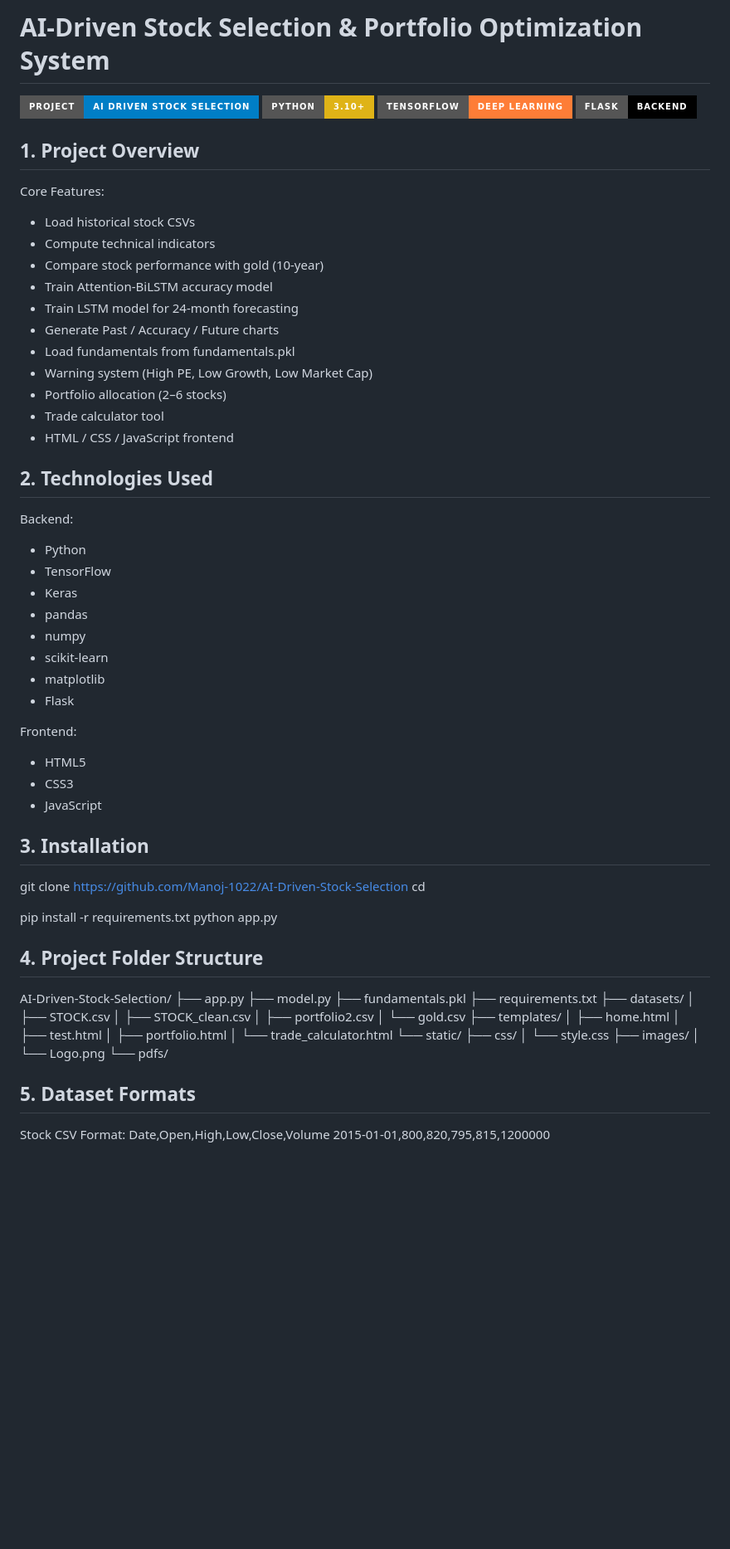
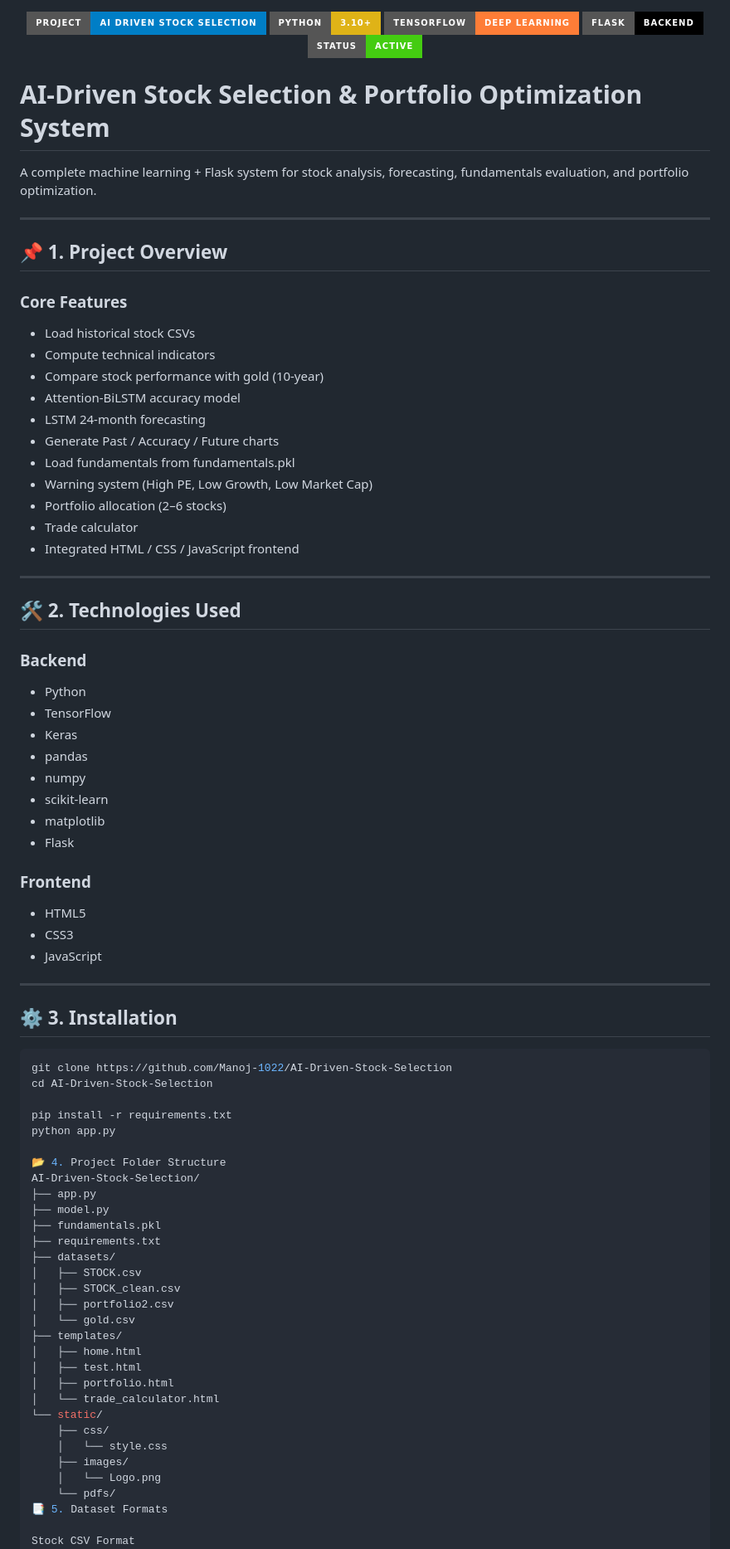
Before and after one commit to Manoj-1022/AI-Driven-Stock-Selection, a Markdown page: README.md, the part around the change printed below. Shown: that part at 83% size. Rendered like a GitHub page; badges without logos; blank space fills up the shorter version.

````diff
--- a/README.md
+++ b/README.md
@@ -1,31 +1,37 @@
-
-# AI-Driven Stock Selection & Portfolio Optimization System
-<p >
+<p align="center">
   <img src="https://img.shields.io/badge/Project-AI_Driven_Stock_Selection-blue?style=for-the-badge">
   <img src="https://img.shields.io/badge/Python-3.10+-yellow?style=for-the-badge&logo=python">
   <img src="https://img.shields.io/badge/TensorFlow-Deep_Learning-orange?style=for-the-badge&logo=tensorflow">
   <img src="https://img.shields.io/badge/Flask-Backend-black?style=for-the-badge&logo=flask">
+  <img src="https://img.shields.io/badge/Status-Active-brightgreen?style=for-the-badge">
 </p>
 
+# **AI-Driven Stock Selection & Portfolio Optimization System**
 
-## 1. Project Overview
+A complete machine learning + Flask system for stock analysis, forecasting, fundamentals evaluation, and portfolio optimization.
 
-Core Features:
+---
+
+## **📌 1. Project Overview**
+
+### **Core Features**
 - Load historical stock CSVs
 - Compute technical indicators
 - Compare stock performance with gold (10-year)
-- Train Attention-BiLSTM accuracy model
-- Train LSTM model for 24-month forecasting
+- Attention-BiLSTM accuracy model
+- LSTM 24-month forecasting
 - Generate Past / Accuracy / Future charts
 - Load fundamentals from fundamentals.pkl
 - Warning system (High PE, Low Growth, Low Market Cap)
 - Portfolio allocation (2–6 stocks)
-- Trade calculator tool
-- HTML / CSS / JavaScript frontend
+- Trade calculator
+- Integrated HTML / CSS / JavaScript frontend
 
-## 2. Technologies Used
+---
 
-Backend:
+## **🛠️ 2. Technologies Used**
+
+### Backend
 - Python
 - TensorFlow
 - Keras
@@ -35,21 +41,23 @@ Backend:
 - matplotlib
 - Flask
 
-Frontend:
+### Frontend
 - HTML5
 - CSS3
 - JavaScript
 
-## 3. Installation
+---
 
+## **⚙️ 3. Installation**
+
+```bash
 git clone https://github.com/Manoj-1022/AI-Driven-Stock-Selection
-cd <project-folder>
+cd AI-Driven-Stock-Selection
 
 pip install -r requirements.txt
 python app.py
 
-## 4. Project Folder Structure
-
+📂 4. Project Folder Structure
 AI-Driven-Stock-Selection/
 ├── app.py
 ├── model.py
@@ -71,10 +79,9 @@ AI-Driven-Stock-Selection/
     ├── images/
     │   └── Logo.png
     └── pdfs/
+📑 5. Dataset Formats
 
-## 5. Dataset Formats
-
-Stock CSV Format:
+Stock CSV Format
 Date,Open,High,Low,Close,Volume
 2015-01-01,800,820,795,815,1200000
 
````
Also changed, not shown: other parts of README.md (+44 -59 lines).
